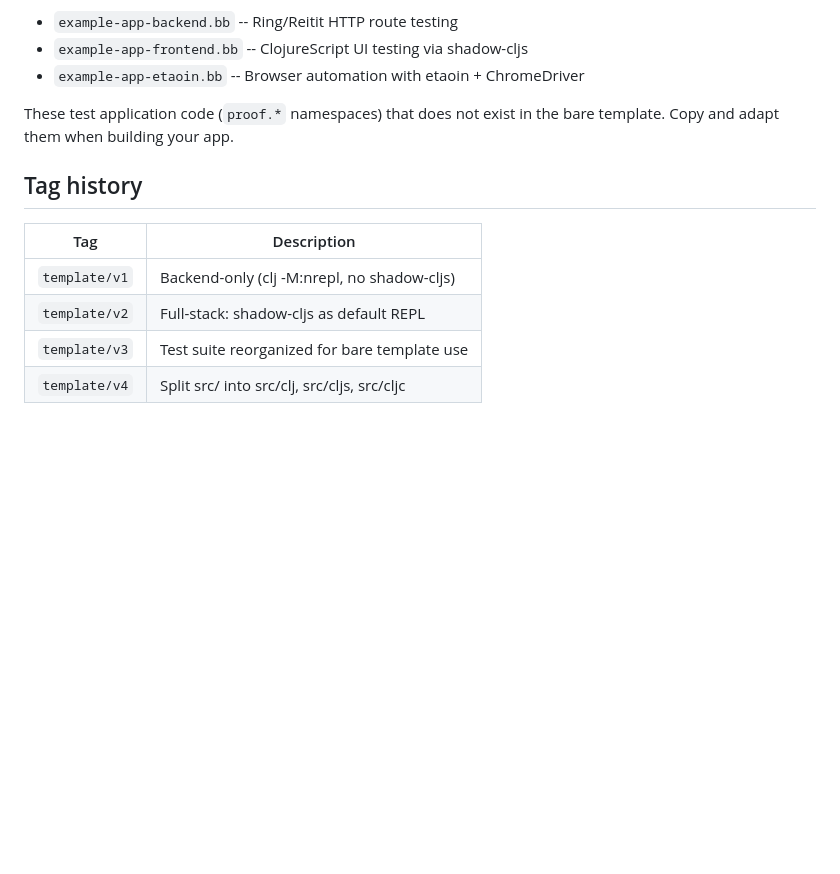
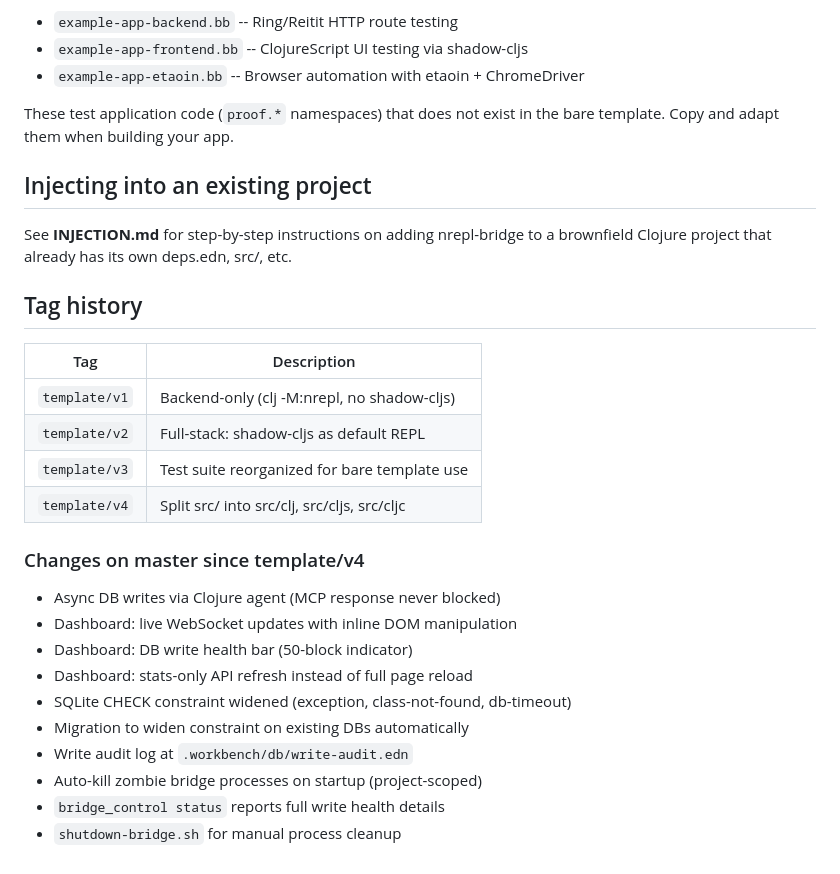
Before and after one commit to vpalichev/nrepl-bridge, a Markdown page: TEMPLATE.md, the part around the change. GitHub-like rendering; blank space fills up the shorter version.

```diff
--- a/TEMPLATE.md
+++ b/TEMPLATE.md
@@ -176,6 +176,11 @@ Located in `.nrepl-bridge/test/examples/`:
 These test application code (`proof.*` namespaces) that does not exist in the
 bare template. Copy and adapt them when building your app.
 
+## Injecting into an existing project
+
+See **INJECTION.md** for step-by-step instructions on adding nrepl-bridge
+to a brownfield Clojure project that already has its own deps.edn, src/, etc.
+
 ## Tag history
 
 | Tag           | Description                                        |
@@ -184,3 +189,16 @@ bare template. Copy and adapt them when building your app.
 | `template/v2` | Full-stack: shadow-cljs as default REPL            |
 | `template/v3` | Test suite reorganized for bare template use       |
 | `template/v4` | Split src/ into src/clj, src/cljs, src/cljc        |
+
+### Changes on master since template/v4
+
+- Async DB writes via Clojure agent (MCP response never blocked)
+- Dashboard: live WebSocket updates with inline DOM manipulation
+- Dashboard: DB write health bar (50-block indicator)
+- Dashboard: stats-only API refresh instead of full page reload
+- SQLite CHECK constraint widened (exception, class-not-found, db-timeout)
+- Migration to widen constraint on existing DBs automatically
+- Write audit log at `.workbench/db/write-audit.edn`
+- Auto-kill zombie bridge processes on startup (project-scoped)
+- `bridge_control status` reports full write health details
+- `shutdown-bridge.sh` for manual process cleanup
```
Also changed, not shown: CLAUDE.md (+8 -2 lines), INJECTION.md (added, +133 -0 lines).
